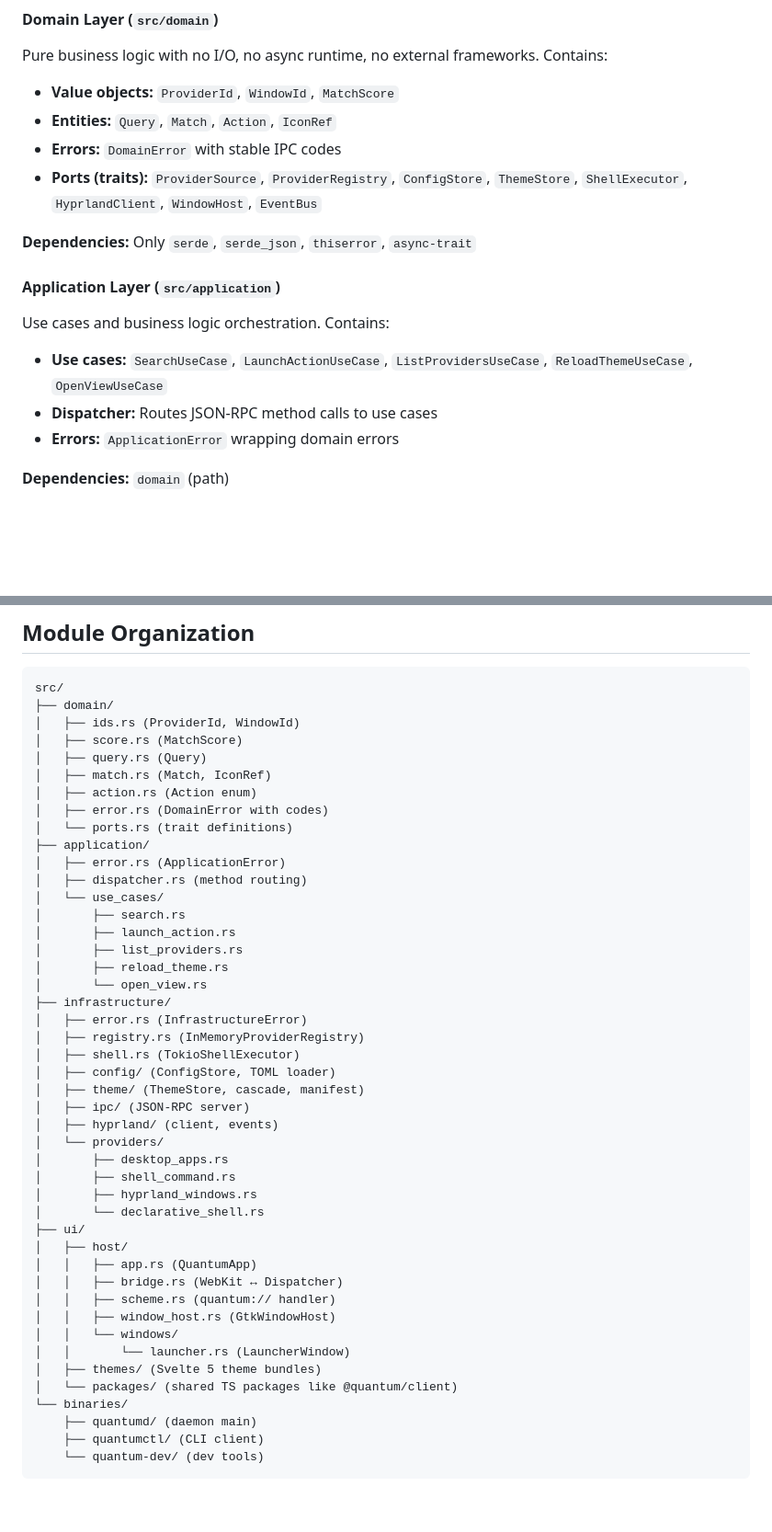
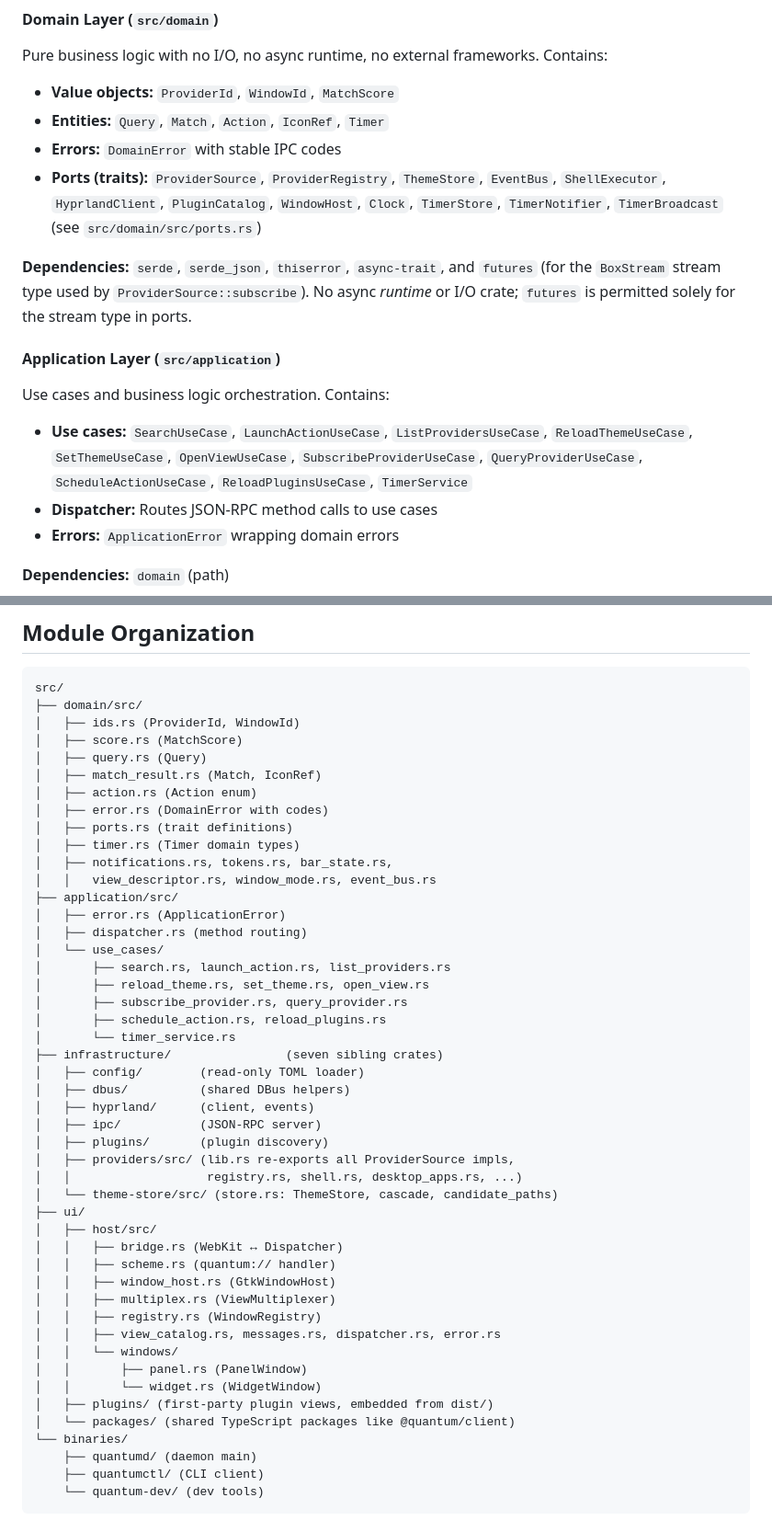
Before and after one commit to rosschambers/quantum, a Markdown page: docs/architecture.md, 2 parts joined by grey strips. Shown at 92% size. GitHub-like rendering; blank space fills up the shorter version.

````diff
--- a/docs/architecture.md
+++ b/docs/architecture.md
@@ -11,17 +11,20 @@ Quantum follows a strict onion architecture enforced at the Cargo crate level. E
 Pure business logic with no I/O, no async runtime, no external frameworks. Contains:
 
 - **Value objects:** `ProviderId`, `WindowId`, `MatchScore`
-- **Entities:** `Query`, `Match`, `Action`, `IconRef`
+- **Entities:** `Query`, `Match`, `Action`, `IconRef`, `Timer`
 - **Errors:** `DomainError` with stable IPC codes
-- **Ports (traits):** `ProviderSource`, `ProviderRegistry`, `ConfigStore`, `ThemeStore`, `ShellExecutor`, `HyprlandClient`, `WindowHost`, `EventBus`
+- **Ports (traits):** `ProviderSource`, `ProviderRegistry`, `ThemeStore`, `EventBus`, `ShellExecutor`, `HyprlandClient`, `PluginCatalog`, `WindowHost`, `Clock`, `TimerStore`, `TimerNotifier`, `TimerBroadcast` (see `src/domain/src/ports.rs`)
 
-**Dependencies:** Only `serde`, `serde_json`, `thiserror`, `async-trait`
+**Dependencies:** `serde`, `serde_json`, `thiserror`, `async-trait`, and
+`futures` (for the `BoxStream` stream type used by `ProviderSource::subscribe`).
+No async *runtime* or I/O crate; `futures` is permitted solely for the stream
+type in ports.
 
 #### Application Layer (`src/application`)
 
 Use cases and business logic orchestration. Contains:
 
-- **Use cases:** `SearchUseCase`, `LaunchActionUseCase`, `ListProvidersUseCase`, `ReloadThemeUseCase`, `OpenViewUseCase`
+- **Use cases:** `SearchUseCase`, `LaunchActionUseCase`, `ListProvidersUseCase`, `ReloadThemeUseCase`, `SetThemeUseCase`, `OpenViewUseCase`, `SubscribeProviderUseCase`, `QueryProviderUseCase`, `ScheduleActionUseCase`, `ReloadPluginsUseCase`, `TimerService`
 - **Dispatcher:** Routes JSON-RPC method calls to use cases
 - **Errors:** `ApplicationError` wrapping domain errors
 
@@ -93,46 +111,48 @@ This constraint is enforced by an automated test: `cargo test -p quantum-archite
 
 ```
 src/
-├── domain/
+├── domain/src/
 │   ├── ids.rs (ProviderId, WindowId)
 │   ├── score.rs (MatchScore)
 │   ├── query.rs (Query)
-│   ├── match.rs (Match, IconRef)
+│   ├── match_result.rs (Match, IconRef)
 │   ├── action.rs (Action enum)
 │   ├── error.rs (DomainError with codes)
-│   └── ports.rs (trait definitions)
-├── application/
+│   ├── ports.rs (trait definitions)
+│   ├── timer.rs (Timer domain types)
+│   ├── notifications.rs, tokens.rs, bar_state.rs,
+│   │   view_descriptor.rs, window_mode.rs, event_bus.rs
+├── application/src/
 │   ├── error.rs (ApplicationError)
 │   ├── dispatcher.rs (method routing)
 │   └── use_cases/
-│       ├── search.rs
-│       ├── launch_action.rs
-│       ├── list_providers.rs
-│       ├── reload_theme.rs
-│       └── open_view.rs
-├── infrastructure/
-│   ├── error.rs (InfrastructureError)
-│   ├── registry.rs (InMemoryProviderRegistry)
-│   ├── shell.rs (TokioShellExecutor)
-│   ├── config/ (ConfigStore, TOML loader)
-│   ├── theme/ (ThemeStore, cascade, manifest)
-│   ├── ipc/ (JSON-RPC server)
-│   ├── hyprland/ (client, events)
-│   └── providers/
-│       ├── desktop_apps.rs
-│       ├── shell_command.rs
-│       ├── hyprland_windows.rs
-│       └── declarative_shell.rs
+│       ├── search.rs, launch_action.rs, list_providers.rs
+│       ├── reload_theme.rs, set_theme.rs, open_view.rs
+│       ├── subscribe_provider.rs, query_provider.rs
+│       ├── schedule_action.rs, reload_plugins.rs
+│       └── timer_service.rs
+├── infrastructure/                (seven sibling crates)
+│   ├── config/        (read-only TOML loader)
+│   ├── dbus/          (shared DBus helpers)
+│   ├── hyprland/      (client, events)
+│   ├── ipc/           (JSON-RPC server)
+│   ├── plugins/       (plugin discovery)
+│   ├── providers/src/ (lib.rs re-exports all ProviderSource impls,
+│   │                   registry.rs, shell.rs, desktop_apps.rs, ...)
+│   └── theme-store/src/ (store.rs: ThemeStore, cascade, candidate_paths)
 ├── ui/
-│   ├── host/
-│   │   ├── app.rs (QuantumApp)
+│   ├── host/src/
 │   │   ├── bridge.rs (WebKit ↔ Dispatcher)
 │   │   ├── scheme.rs (quantum:// handler)
 │   │   ├── window_host.rs (GtkWindowHost)
+│   │   ├── multiplex.rs (ViewMultiplexer)
+│   │   ├── registry.rs (WindowRegistry)
+│   │   ├── view_catalog.rs, messages.rs, dispatcher.rs, error.rs
 │   │   └── windows/
-│   │       └── launcher.rs (LauncherWindow)
-│   ├── themes/ (Svelte 5 theme bundles)
-│   └── packages/ (shared TS packages like @quantum/client)
+│   │       ├── panel.rs (PanelWindow)
+│   │       └── widget.rs (WidgetWindow)
+│   ├── plugins/ (first-party plugin views, embedded from dist/)
+│   └── packages/ (shared TypeScript packages like @quantum/client)
 └── binaries/
     ├── quantumd/ (daemon main)
     ├── quantumctl/ (CLI client)
````
Also changed, not shown: other parts of docs/architecture.md (+30 -15 lines).
